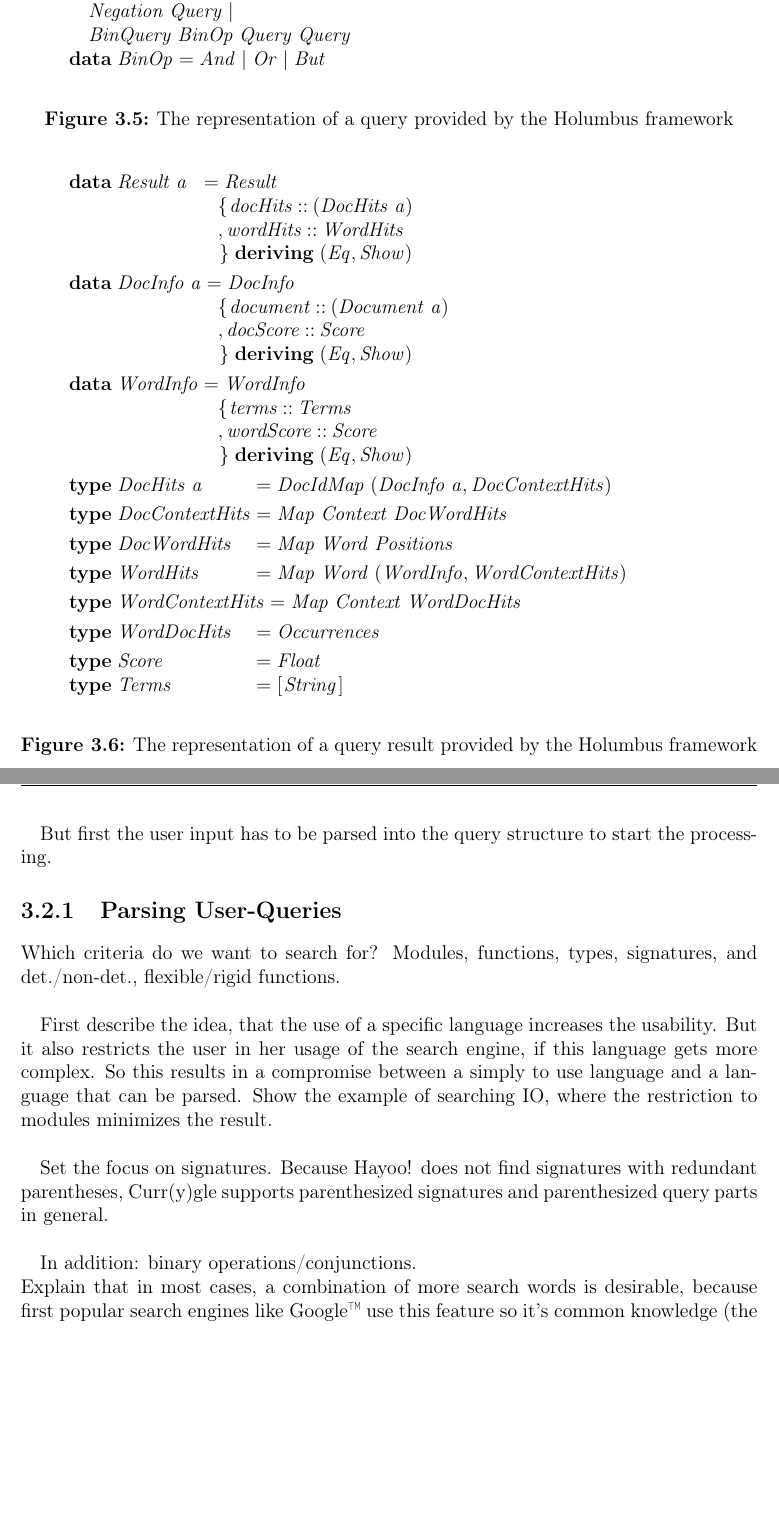
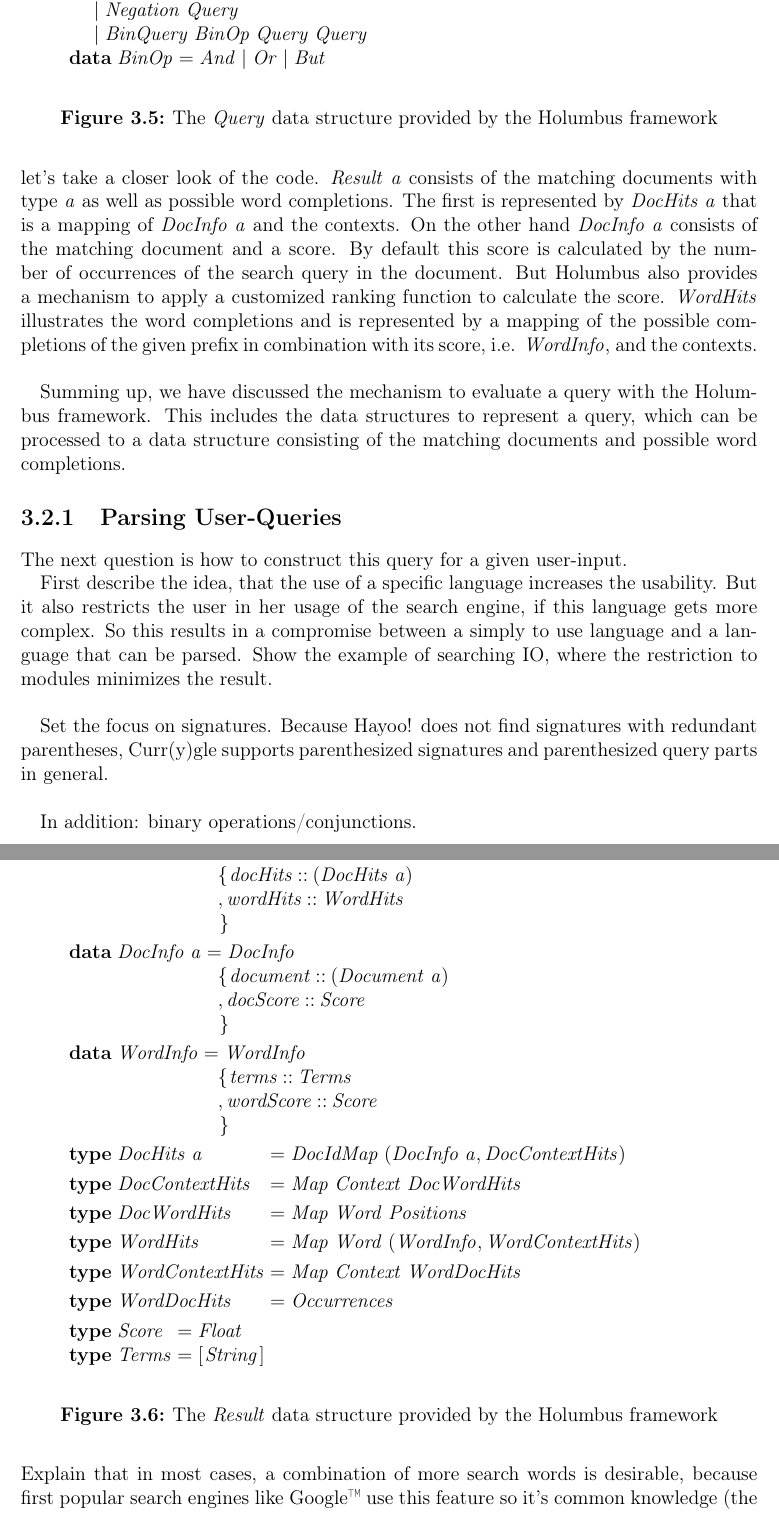
Before and after one commit to ichistmeinname/Currygle, a LaTeX thesis (TeXerei/bachelor.tex): two parts of pages 14 and 15 of 21, joined at a grey line, cut so that both start at the same text, the shorter picture padded with empty space. Compiled offline with pdfLaTeX; an older LaTeX class or package is replaced by its successor.

Commit message:
Add part 2 of the second section in chapter 3 (search mechanism provided by Holumbus). Fill the introduction with dummy words (it looks so naked).

```diff
--- a/TeXerei/bachelor.tex
+++ b/TeXerei/bachelor.tex
@@ -1143,40 +1142,37 @@ the discussed data structure.\\
 % Holumbus provides search mechanism with a special syntax.
-\begin{figure}[h!]
+\begin{figure}
 \label{analysis:query}
 \begin{hscode}\SaveRestoreHook
 \column{B}{@{}>{\hspre}l<{\hspost}@{}}%
-\column{14}{@{}>{\hspre}l<{\hspost}@{}}%
-\column{E}{@{}>{\hspre}l<{\hspost}@{}}%
-\>[B]{}\mathbf{data}\;\Conid{Query}\mathrel{=}{}\<[E]%
-\\
-\>[B]{}\hsindent{14}{}\<[14]%
-\>[14]{}\Conid{Word}\;\Conid{String}\mid {}\<[E]%
-\\
-\>[B]{}\hsindent{14}{}\<[14]%
-\>[14]{}\Conid{Phrase}\;\Conid{String}\mid {}\<[E]%
-\\
-\>[B]{}\hsindent{14}{}\<[14]%
-\>[14]{}\Conid{CaseWord}\;\Conid{String}\mid {}\<[E]%
-\\
-\>[B]{}\hsindent{14}{}\<[14]%
-\>[14]{}\Conid{CasePhrase}\;\Conid{String}\mid {}\<[E]%
-\\
-\>[B]{}\hsindent{14}{}\<[14]%
-\>[14]{}\Conid{FuzzyWord}\;\Conid{String}\mid {}\<[E]%
-\\
-\>[B]{}\hsindent{14}{}\<[14]%
-\>[14]{}\Conid{Specifier}\;[\mskip1.5mu \Conid{Context}\mskip1.5mu]\;\Conid{Query}\mid {}\<[E]%
-\\
-\>[B]{}\hsindent{14}{}\<[14]%
-\>[14]{}\Conid{Negation}\;\Conid{Query}\mid {}\<[E]%
-\\
-\>[B]{}\hsindent{14}{}\<[14]%
-\>[14]{}\Conid{BinQuery}\;\Conid{BinOp}\;\Conid{Query}\;\Conid{Query}{}\<[E]%
+\column{12}{@{}>{\hspre}l<{\hspost}@{}}%
+\column{E}{@{}>{\hspre}l<{\hspost}@{}}%
+\>[B]{}\mathbf{data}\;\Conid{Query}\mathrel{=}\Conid{Word}\;\Conid{String}{}\<[E]%
+\\
+\>[B]{}\hsindent{12}{}\<[12]%
+\>[12]{}\mid \Conid{Phrase}\;\Conid{String}{}\<[E]%
+\\
+\>[B]{}\hsindent{12}{}\<[12]%
+\>[12]{}\mid \Conid{CaseWord}\;\Conid{String}{}\<[E]%
+\\
+\>[B]{}\hsindent{12}{}\<[12]%
+\>[12]{}\mid \Conid{CasePhrase}\;\Conid{String}{}\<[E]%
+\\
+\>[B]{}\hsindent{12}{}\<[12]%
+\>[12]{}\mid \Conid{FuzzyWord}\;\Conid{String}{}\<[E]%
+\\
+\>[B]{}\hsindent{12}{}\<[12]%
+\>[12]{}\mid \Conid{Specifier}\;[\mskip1.5mu \Conid{Context}\mskip1.5mu]\;\Conid{Query}{}\<[E]%
+\\
+\>[B]{}\hsindent{12}{}\<[12]%
+\>[12]{}\mid \Conid{Negation}\;\Conid{Query}{}\<[E]%
+\\
+\>[B]{}\hsindent{12}{}\<[12]%
+\>[12]{}\mid \Conid{BinQuery}\;\Conid{BinOp}\;\Conid{Query}\;\Conid{Query}{}\<[E]%
 \\
 \>[B]{}\mathbf{data}\;\Conid{BinOp}\mathrel{=}\Conid{And}\mid \Conid{Or}\mid \Conid{But}{}\<[E]%
 \ColumnHook
 \end{hscode}\resethooks
-\caption{The representation of a query provided by the Holumbus
+\caption{The \ensuremath{\Conid{Query}} data structure provided by the Holumbus
   framework}
 \end{figure}
 
@@ -1190,3 +1189,13 @@ structure is shown in \hyperref[analysis:result]{Figure
+implementation, let's take a closer look of the code. \ensuremath{\Conid{Result}\;\Varid{a}}
+consists of the matching documents with type \ensuremath{\Varid{a}} as well as possible
+word completions. The first is represented by \ensuremath{\Conid{DocHits}\;\Varid{a}} that is a
+mapping of \ensuremath{\Conid{DocInfo}\;\Varid{a}} and the contexts. On the other hand \ensuremath{\Conid{DocInfo}\;\Varid{a}}
+consists of the matching document and a score. By default this score
+is calculated by the number of occurrences of the search query in the
+document. But Holumbus also provides a mechanism to apply a customized
+ranking function to calculate the score. \ensuremath{\Conid{WordHits}} illustrates the
+word completions and is represented by a mapping of the possible completions
+of the given prefix in combination with its score, i.e. \ensuremath{\Conid{WordInfo}}, and the contexts.\\
 % Holumbus also provides a data structure that is returned after a query
 
 \begin{figure}[h!]
@@ -1195,6 +1204,7 @@ structure is shown in \hyperref[analysis:result]{Figure
 \column{16}{@{}>{\hspre}l<{\hspost}@{}}%
 \column{17}{@{}>{\hspre}l<{\hspost}@{}}%
 \column{22}{@{}>{\hspre}l<{\hspost}@{}}%
+\column{24}{@{}>{\hspre}l<{\hspost}@{}}%
 \column{28}{@{}>{\hspre}l<{\hspost}@{}}%
 \column{29}{@{}>{\hspre}l<{\hspost}@{}}%
 \column{E}{@{}>{\hspre}l<{\hspost}@{}}%
@@ -1209,7 +1219,7 @@ structure is shown in \hyperref[analysis:result]{Figure
 \>[17]{},\Varid{wordHits}\mathbin{::}\Conid{WordHits}{}\<[E]%
 \\
 \>[16]{}\hsindent{1}{}\<[17]%
-\>[17]{}\mskip1.5mu\}\;\mathbf{deriving}\;(\Conid{Eq},\Conid{Show}){}\<[E]%
+\>[17]{}\mskip1.5mu\}{}\<[E]%
 \\[\blanklineskip]%
 \>[B]{}\mathbf{data}\;\Conid{DocInfo}\;\Varid{a}\mathrel{=}\Conid{DocInfo}{}\<[E]%
 \\
@@ -1220,7 +1230,7 @@ structure is shown in \hyperref[analysis:result]{Figure
 \>[17]{},\Varid{docScore}\mathbin{::}\Conid{Score}{}\<[E]%
 \\
 \>[B]{}\hsindent{17}{}\<[17]%
-\>[17]{}\mskip1.5mu\}\;\mathbf{deriving}\;(\Conid{Eq},\Conid{Show}){}\<[E]%
+\>[17]{}\mskip1.5mu\}{}\<[E]%
 \\[\blanklineskip]%
 \>[B]{}\mathbf{data}\;\Conid{WordInfo}{}\<[16]%
 \>[16]{}\mathrel{=}\Conid{WordInfo}{}\<[E]%
@@ -1233,24 +1243,25 @@ structure is shown in \hyperref[analysis:result]{Figure
 \>[17]{},\Varid{wordScore}\mathbin{::}\Conid{Score}{}\<[E]%
 \\
 \>[16]{}\hsindent{1}{}\<[17]%
-\>[17]{}\mskip1.5mu\}\;\mathbf{deriving}\;(\Conid{Eq},\Conid{Show}){}\<[E]%
+\>[17]{}\mskip1.5mu\}{}\<[E]%
 \\[\blanklineskip]%
-\>[B]{}\mathbf{type}\;\Conid{DocHits}\;\Varid{a}{}\<[22]%
-\>[22]{}\mathrel{=}\Conid{DocIdMap}\;(\Conid{DocInfo}\;\Varid{a},\Conid{DocContextHits}){}\<[E]%
+\>[B]{}\mathbf{type}\;\Conid{DocHits}\;\Varid{a}{}\<[24]%
+\>[24]{}\mathrel{=}\Conid{DocIdMap}\;(\Conid{DocInfo}\;\Varid{a},\Conid{DocContextHits}){}\<[E]%
 \\[\blanklineskip]%
-\>[B]{}\mathbf{type}\;\Conid{DocContextHits}{}\<[22]%
-\>[22]{}\mathrel{=}\Conid{Map}\;\Conid{Context}\;\Conid{DocWordHits}{}\<[E]%
+\>[B]{}\mathbf{type}\;\Conid{DocContextHits}{}\<[24]%
+\>[24]{}\mathrel{=}\Conid{Map}\;\Conid{Context}\;\Conid{DocWordHits}{}\<[E]%
 \\[\blanklineskip]%
-\>[B]{}\mathbf{type}\;\Conid{DocWordHits}{}\<[22]%
-\>[22]{}\mathrel{=}\Conid{Map}\;\Conid{Word}\;\Conid{Positions}{}\<[E]%
+\>[B]{}\mathbf{type}\;\Conid{DocWordHits}{}\<[24]%
+\>[24]{}\mathrel{=}\Conid{Map}\;\Conid{Word}\;\Conid{Positions}{}\<[E]%
 \\[\blanklineskip]%
-\>[B]{}\mathbf{type}\;\Conid{WordHits}{}\<[22]%
-\>[22]{}\mathrel{=}\Conid{Map}\;\Conid{Word}\;(\Conid{WordInfo},\Conid{WordContextHits}){}\<[E]%
+\>[B]{}\mathbf{type}\;\Conid{WordHits}{}\<[24]%
+\>[24]{}\mathrel{=}\Conid{Map}\;\Conid{Word}\;(\Conid{WordInfo},\Conid{WordContextHits}){}\<[E]%
 \\[\blanklineskip]%
-\>[B]{}\mathbf{type}\;\Conid{WordContextHits}\mathrel{=}\Conid{Map}\;\Conid{Context}\;\Conid{WordDocHits}{}\<[E]%
+\>[B]{}\mathbf{type}\;\Conid{WordContextHits}{}\<[24]%
+\>[24]{}\mathrel{=}\Conid{Map}\;\Conid{Context}\;\Conid{WordDocHits}{}\<[E]%
 \\[\blanklineskip]%
-\>[B]{}\mathbf{type}\;\Conid{WordDocHits}{}\<[22]%
-\>[22]{}\mathrel{=}\Conid{Occurrences}{}\<[E]%
+\>[B]{}\mathbf{type}\;\Conid{WordDocHits}{}\<[24]%
+\>[24]{}\mathrel{=}\Conid{Occurrences}{}\<[E]%
 \\[\blanklineskip]%
 \>[B]{}\mathbf{type}\;\Conid{Score}{}\<[22]%
 \>[22]{}\mathrel{=}\Conid{Float}{}\<[E]%
@@ -1259,17 +1270,24 @@ structure is shown in \hyperref[analysis:result]{Figure
 \>[22]{}\mathrel{=}[\mskip1.5mu \Conid{String}\mskip1.5mu]{}\<[E]%
 \ColumnHook
 \end{hscode}\resethooks
-\caption{The representation of a query result provided by the Holumbus
+\caption{The \ensuremath{\Conid{Result}} data structure provided by the Holumbus
   framework}
 \label{analysis:result}
 \end{figure}
 
-But first the user input has to be parsed into the query structure to
-start the processing.
+Summing up, we have discussed the mechanism to evaluate a query with
+the Holumbus framework. This includes the data structures to represent a
+query, which can be processed to a data structure consisting of the
+matching documents and possible word completions.
+% But first the user input has to be parsed into the query structure to
+% start the processing.
 
 \subsection{Parsing User-Queries}
-Which criteria do we want to search for? Modules, functions, types,
-signatures, and  det./non-det., flexible/rigid functions. \\
+The next question is how to construct this query for a given
+user-input.
+
+% Which criteria do we want to search for? Modules, functions, types,
+% signatures, and  det./non-det., flexible/rigid functions. \\
 
 First describe the idea, that the use of a specific language increases
 the usability. But it also restricts the user in her usage of the
```
Also changed, not shown: TeXerei/bachelor.tex (38 more changed lines), 2 other files.
